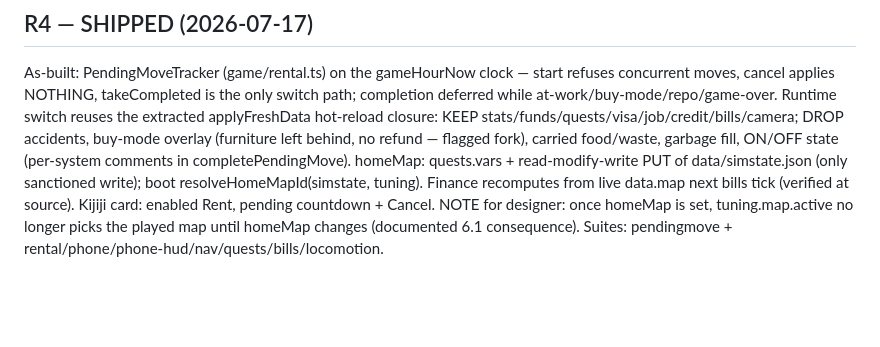
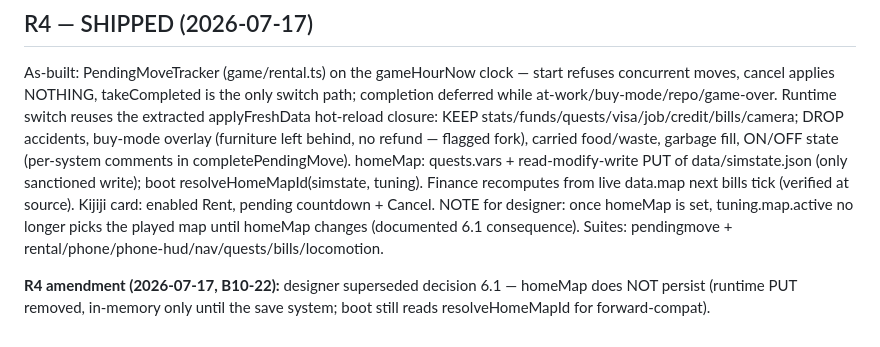
Before and after one commit to dkadaj75-dev/Toronto-TheImmigrationGame, a Markdown page: ROADMAP_APT.md, the part around the change. GitHub-like rendering; blank space fills up the shorter version.

Commit message:
Docs: R4 amendment - homeMap persistence removed (B10-22)
Co-Authored-By: Claude Fable 5 <noreply@anthropic.com>

```diff
--- a/ROADMAP_APT.md
+++ b/ROADMAP_APT.md
@@ -303,3 +303,5 @@ As-built: 'rentals' PhoneTab (game/ui.ts) labeled live from tuning.phone.rentalT
 ## R4 — SHIPPED (2026-07-17)
 
 As-built: PendingMoveTracker (game/rental.ts) on the gameHourNow clock — start refuses concurrent moves, cancel applies NOTHING, takeCompleted is the only switch path; completion deferred while at-work/buy-mode/repo/game-over. Runtime switch reuses the extracted applyFreshData hot-reload closure: KEEP stats/funds/quests/visa/job/credit/bills/camera; DROP accidents, buy-mode overlay (furniture left behind, no refund — flagged fork), carried food/waste, garbage fill, ON/OFF state (per-system comments in completePendingMove). homeMap: quests.vars + read-modify-write PUT of data/simstate.json (only sanctioned write); boot resolveHomeMapId(simstate, tuning). Finance recomputes from live data.map next bills tick (verified at source). Kijiji card: enabled Rent, pending countdown + Cancel. NOTE for designer: once homeMap is set, tuning.map.active no longer picks the played map until homeMap changes (documented 6.1 consequence). Suites: pendingmove + rental/phone/phone-hud/nav/quests/bills/locomotion.
+
+**R4 amendment (2026-07-17, B10-22):** designer superseded decision 6.1 — homeMap does NOT persist (runtime PUT removed, in-memory only until the save system; boot still reads resolveHomeMapId for forward-compat).
```
